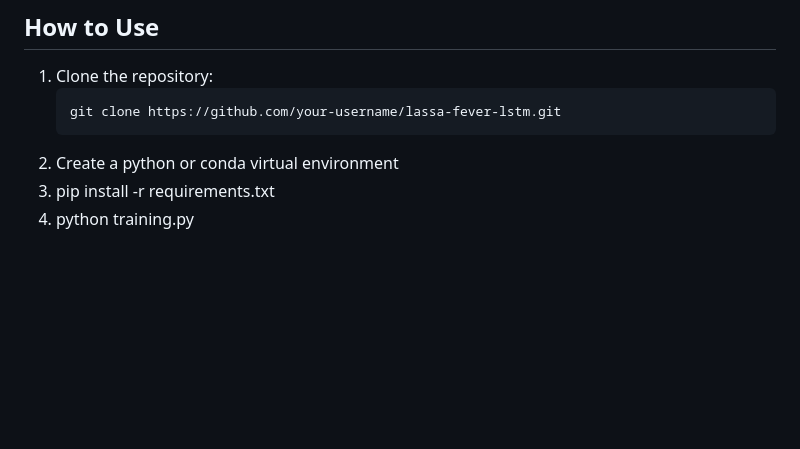
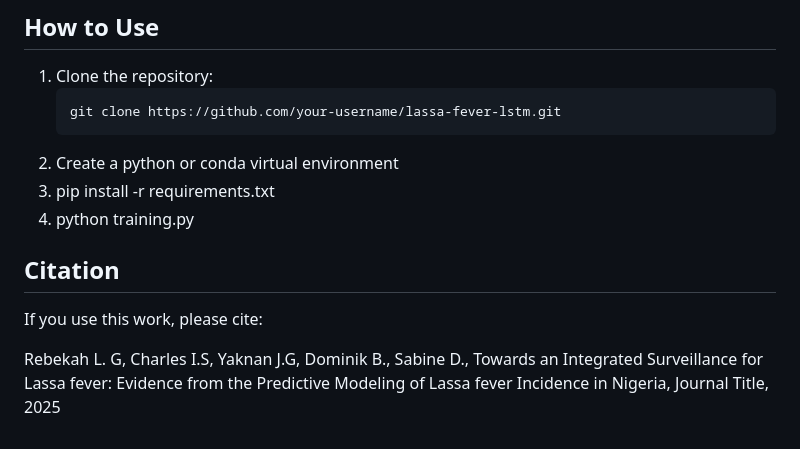
Before and after one commit to Bekka29/lassa-fever-and-climate, a Markdown page: README.md, the part around the change. Drawn GitHub-style; blank space fills up the shorter version.

```diff
--- a/README.md
+++ b/README.md
@@ -103,3 +103,8 @@ Figures in the paper include:
 2. Create a python or conda virtual environment
 3. pip install -r requirements.txt
 4. python training.py
+
+## Citation
+If you use this work, please cite:
+
+Rebekah L. G, Charles I.S, Yaknan J.G, Dominik B., Sabine D., Towards an Integrated Surveillance for Lassa fever: Evidence from the Predictive Modeling of Lassa fever Incidence in Nigeria, Journal Title, 2025
```
